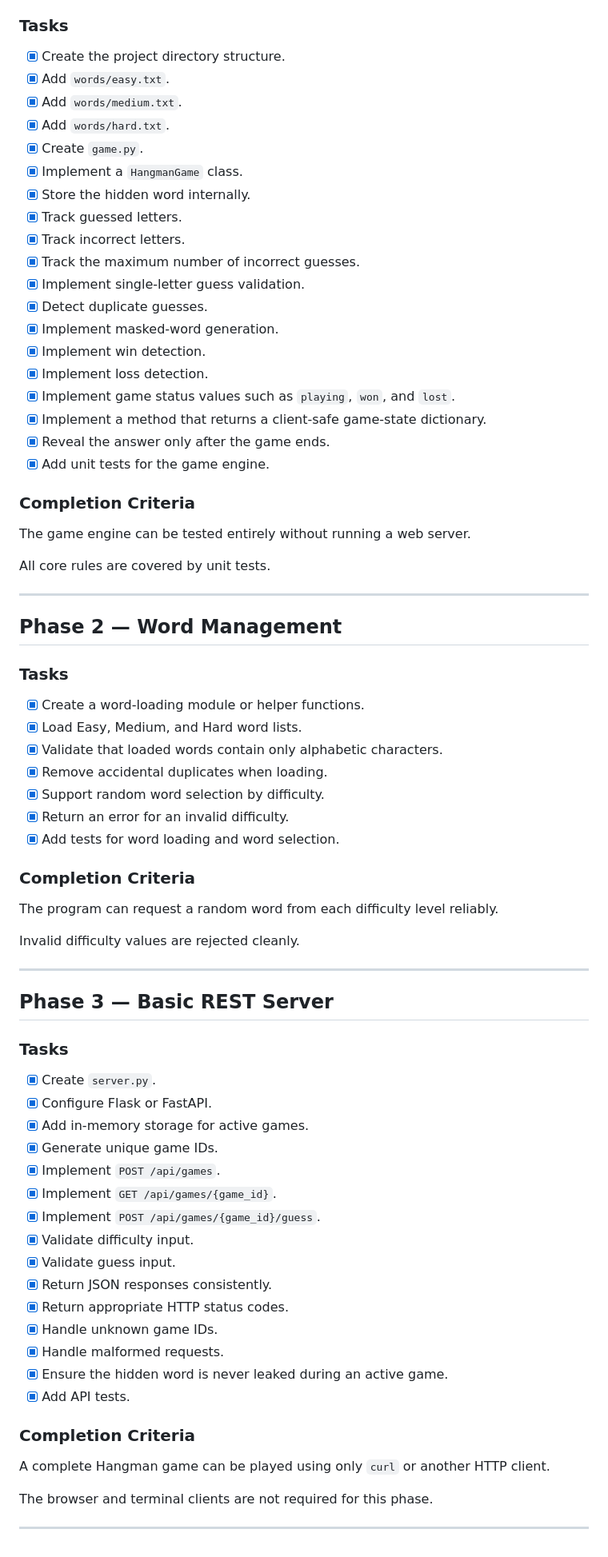
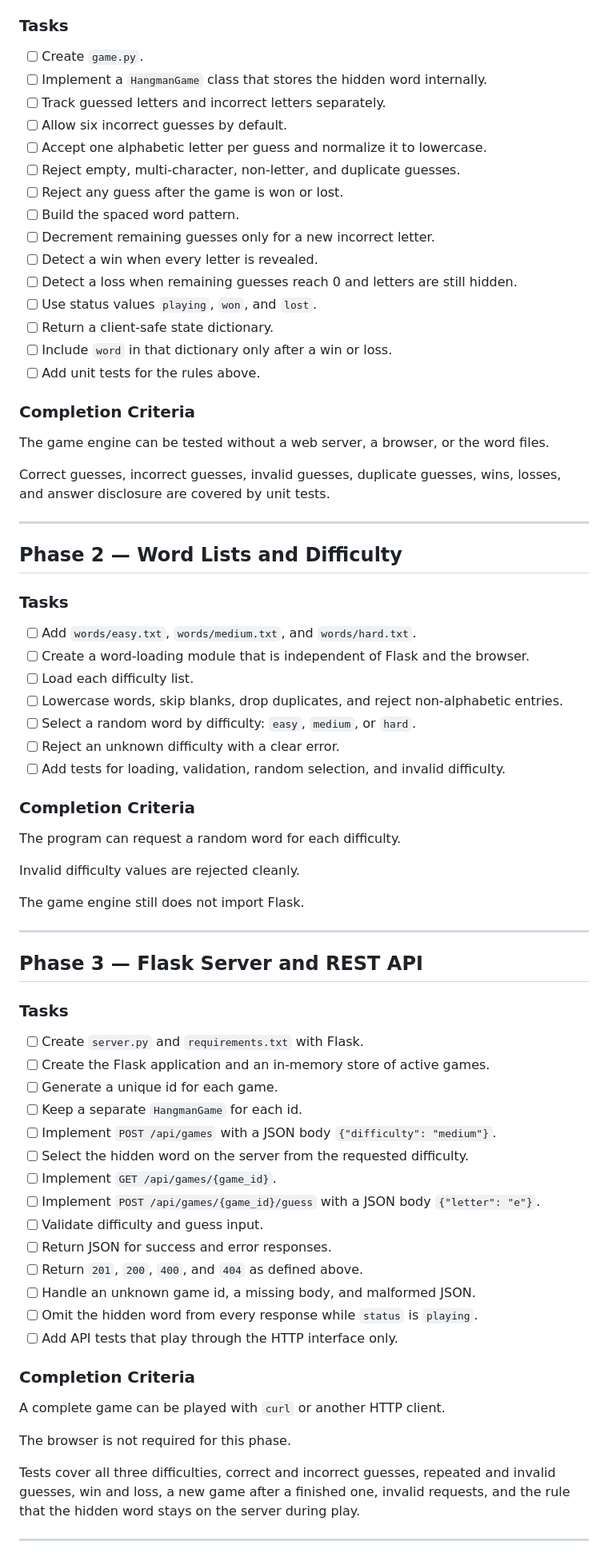
Before and after one commit to etamburello/CSE-4095-web-based-hangman, a Markdown page: TODO.md, the part around one of its changes. Shown at 80% size. GitHub-like rendering.

Commit message:
revised TODO

```diff
--- a/TODO.md
+++ b/TODO.md
@@ -21,79 +65,78 @@ The authoritative system requirements are defined in `Hangman_Project_Specificat
 
 ### Tasks
 
-- [x] Create the project directory structure.
-- [x] Add `words/easy.txt`.
-- [x] Add `words/medium.txt`.
-- [x] Add `words/hard.txt`.
-- [x] Create `game.py`.
-- [x] Implement a `HangmanGame` class.
-- [x] Store the hidden word internally.
-- [x] Track guessed letters.
-- [x] Track incorrect letters.
-- [x] Track the maximum number of incorrect guesses.
-- [x] Implement single-letter guess validation.
-- [x] Detect duplicate guesses.
-- [x] Implement masked-word generation.
-- [x] Implement win detection.
-- [x] Implement loss detection.
-- [x] Implement game status values such as `playing`, `won`, and `lost`.
-- [x] Implement a method that returns a client-safe game-state dictionary.
-- [x] Reveal the answer only after the game ends.
-- [x] Add unit tests for the game engine.
+- [ ] Create `game.py`.
+- [ ] Implement a `HangmanGame` class that stores the hidden word internally.
+- [ ] Track guessed letters and incorrect letters separately.
+- [ ] Allow six incorrect guesses by default.
+- [ ] Accept one alphabetic letter per guess and normalize it to lowercase.
+- [ ] Reject empty, multi-character, non-letter, and duplicate guesses.
+- [ ] Reject any guess after the game is won or lost.
+- [ ] Build the spaced word pattern.
+- [ ] Decrement remaining guesses only for a new incorrect letter.
+- [ ] Detect a win when every letter is revealed.
+- [ ] Detect a loss when remaining guesses reach 0 and letters are still hidden.
+- [ ] Use status values `playing`, `won`, and `lost`.
+- [ ] Return a client-safe state dictionary.
+- [ ] Include `word` in that dictionary only after a win or loss.
+- [ ] Add unit tests for the rules above.
 
 ### Completion Criteria
 
-The game engine can be tested entirely without running a web server.
+The game engine can be tested without a web server, a browser, or the word files.
 
-All core rules are covered by unit tests.
+Correct guesses, incorrect guesses, invalid guesses, duplicate guesses, wins, losses, and answer disclosure are covered by unit tests.
 
 ---
 
-## Phase 2 — Word Management
+## Phase 2 — Word Lists and Difficulty
 
 ### Tasks
 
-- [x] Create a word-loading module or helper functions.
-- [x] Load Easy, Medium, and Hard word lists.
-- [x] Validate that loaded words contain only alphabetic characters.
-- [x] Remove accidental duplicates when loading.
-- [x] Support random word selection by difficulty.
-- [x] Return an error for an invalid difficulty.
-- [x] Add tests for word loading and word selection.
+- [ ] Add `words/easy.txt`, `words/medium.txt`, and `words/hard.txt`.
+- [ ] Create a word-loading module that is independent of Flask and the browser.
+- [ ] Load each difficulty list.
+- [ ] Lowercase words, skip blanks, drop duplicates, and reject non-alphabetic entries.
+- [ ] Select a random word by difficulty: `easy`, `medium`, or `hard`.
+- [ ] Reject an unknown difficulty with a clear error.
+- [ ] Add tests for loading, validation, random selection, and invalid difficulty.
 
 ### Completion Criteria
 
-The program can request a random word from each difficulty level reliably.
+The program can request a random word for each difficulty.
 
 Invalid difficulty values are rejected cleanly.
 
+The game engine still does not import Flask.
+
 ---
 
-## Phase 3 — Basic REST Server
+## Phase 3 — Flask Server and REST API
 
 ### Tasks
 
-- [x] Create `server.py`.
-- [x] Configure Flask or FastAPI.
-- [x] Add in-memory storage for active games.
-- [x] Generate unique game IDs.
-- [x] Implement `POST /api/games`.
-- [x] Implement `GET /api/games/{game_id}`.
-- [x] Implement `POST /api/games/{game_id}/guess`.
-- [x] Validate difficulty input.
-- [x] Validate guess input.
-- [x] Return JSON responses consistently.
-- [x] Return appropriate HTTP status codes.
-- [x] Handle unknown game IDs.
-- [x] Handle malformed requests.
-- [x] Ensure the hidden word is never leaked during an active game.
-- [x] Add API tests.
+- [ ] Create `server.py` and `requirements.txt` with Flask.
+- [ ] Create the Flask application and an in-memory store of active games.
+- [ ] Generate a unique id for each game.
+- [ ] Keep a separate `HangmanGame` for each id.
+- [ ] Implement `POST /api/games` with a JSON body `{"difficulty": "medium"}`.
+- [ ] Select the hidden word on the server from the requested difficulty.
+- [ ] Implement `GET /api/games/{game_id}`.
+- [ ] Implement `POST /api/games/{game_id}/guess` with a JSON body `{"letter": "e"}`.
+- [ ] Validate difficulty and guess input.
+- [ ] Return JSON for success and error responses.
+- [ ] Return `201`, `200`, `400`, and `404` as defined above.
+- [ ] Handle an unknown game id, a missing body, and malformed JSON.
+- [ ] Omit the hidden word from every response while `status` is `playing`.
+- [ ] Add API tests that play through the HTTP interface only.
 
 ### Completion Criteria
 
-A complete Hangman game can be played using only `curl` or another HTTP client.
+A complete game can be played with `curl` or another HTTP client.
 
-The browser and terminal clients are not required for this phase.
+The browser is not required for this phase.
+
+Tests cover all three difficulties, correct and incorrect guesses, repeated and invalid guesses, win and loss, a new game after a finished one, invalid requests, and the rule that the hidden word stays on the server during play.
 
 ---
 
```
Also changed, not shown: other parts of TODO.md (+134 -297 lines).
